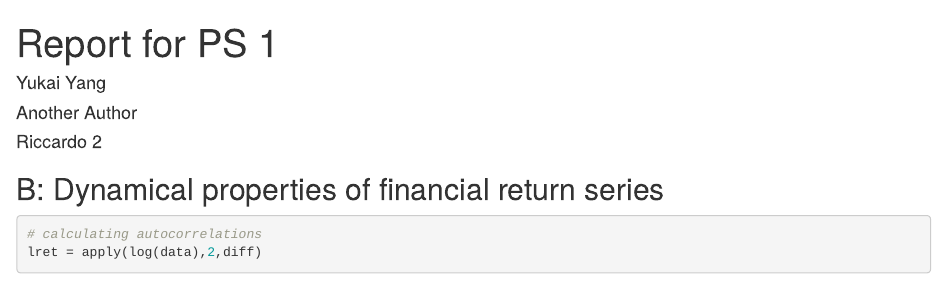
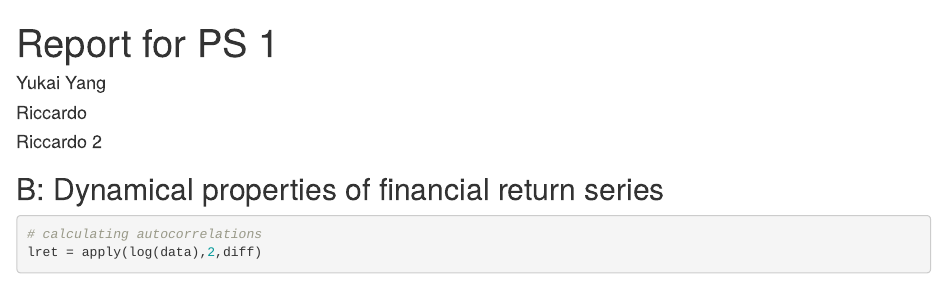
Before and after one commit to Riccardo-Romio/FinancialEconometrics, an R Markdown document (assign.1_Bpart.Rmd): the page in a window 1100 px wide, from its top. Rendered offline with R 4.5, knitr and Pandoc, with nearby package versions; some code elsewhere in the file could not run offline.

Commit message:
added name 1

```diff
--- a/assign.1_Bpart.Rmd
+++ b/assign.1_Bpart.Rmd
@@ -2,7 +2,7 @@
 title: "Report for PS 1"
 author:
 - Yukai Yang
-- Another Author
+- Riccardo
 - Riccardo 2
 date: ""
 output:
```
